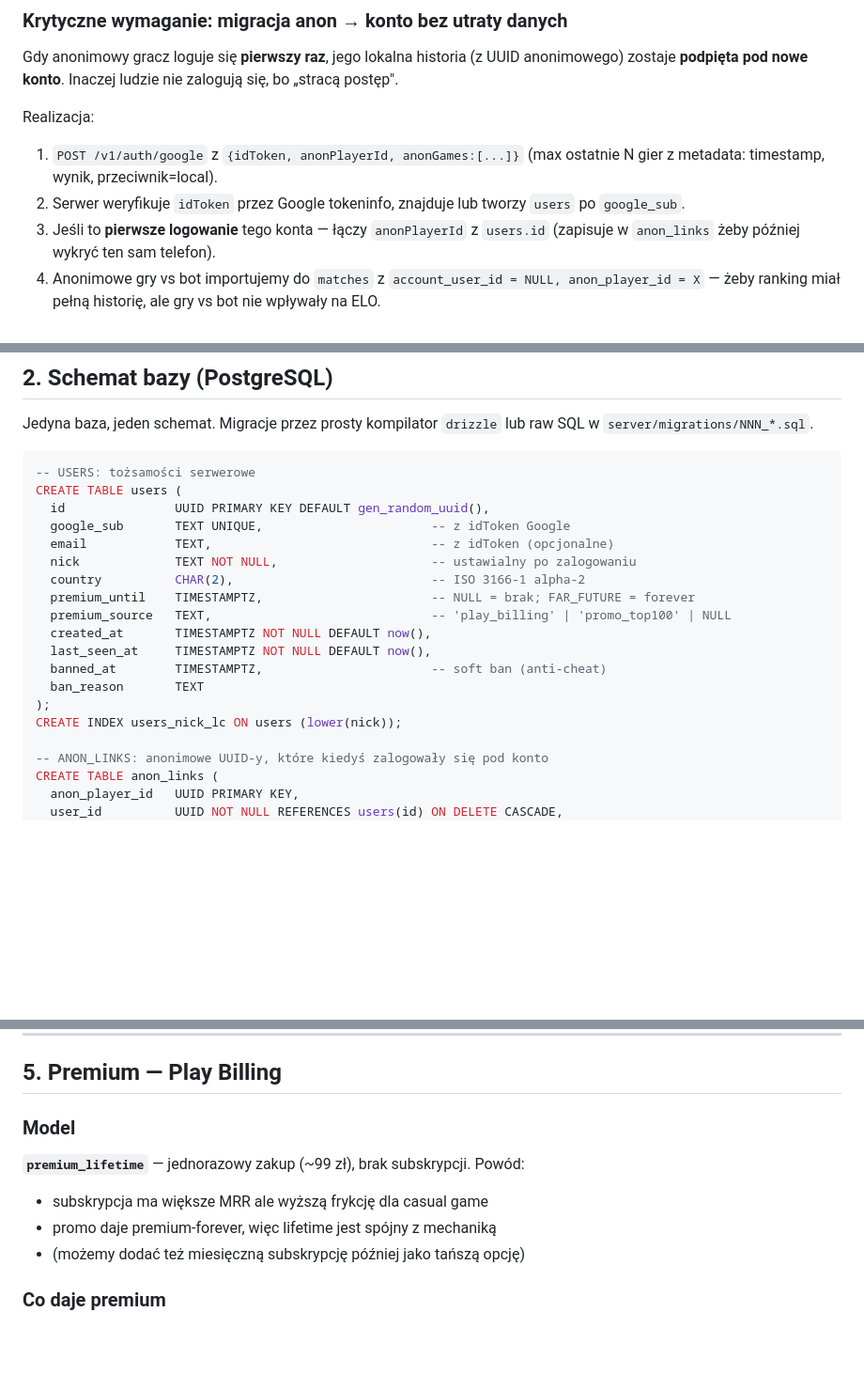
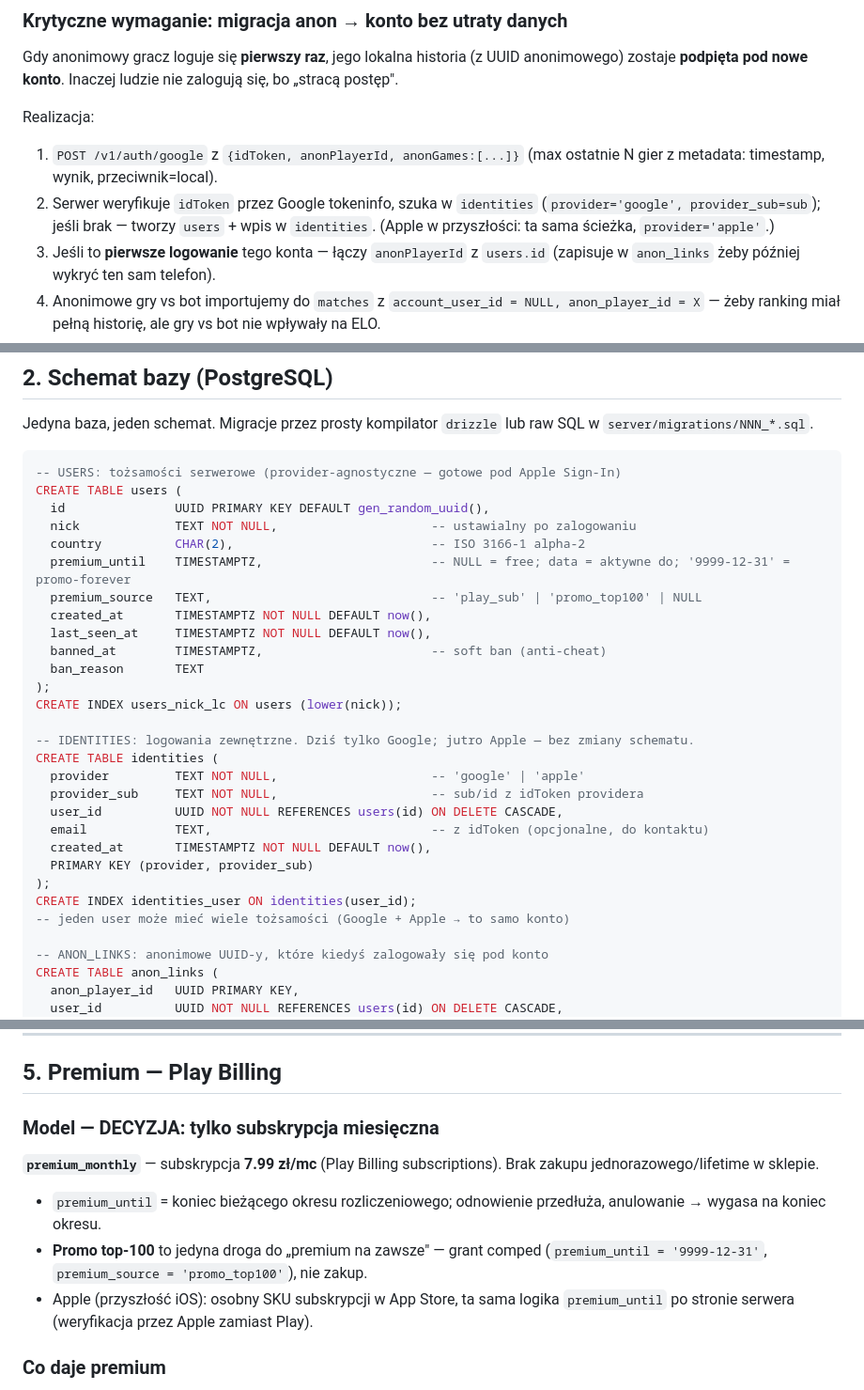
Before and after one commit to Sewiq/socker, a Markdown page: docs/PHASE3-DESIGN.md, 3 parts joined by grey strips. Shown at 94% size. Rendered like a GitHub page; blank space fills up the shorter version.

````diff
--- a/docs/PHASE3-DESIGN.md
+++ b/docs/PHASE3-DESIGN.md
@@ -59,8 +59,9 @@ zostaje **podpięta pod nowe konto**. Inaczej ludzie nie zalogują się, bo „s
 Realizacja:
 1. `POST /v1/auth/google` z `{idToken, anonPlayerId, anonGames:[...]}` (max ostatnie N gier
    z metadata: timestamp, wynik, przeciwnik=local).
-2. Serwer weryfikuje `idToken` przez Google tokeninfo, znajduje lub tworzy `users` po
-   `google_sub`.
+2. Serwer weryfikuje `idToken` przez Google tokeninfo, szuka w `identities`
+   (`provider='google', provider_sub=sub`); jeśli brak — tworzy `users` + wpis w `identities`.
+   (Apple w przyszłości: ta sama ścieżka, `provider='apple'`.)
 3. Jeśli to **pierwsze logowanie** tego konta — łączy `anonPlayerId` z `users.id`
    (zapisuje w `anon_links` żeby później wykryć ten sam telefon).
 4. Anonimowe gry vs bot importujemy do `matches` z `account_user_id = NULL, anon_player_id = X`
@@ -88,21 +89,31 @@ Realizacja:
 Jedyna baza, jeden schemat. Migracje przez prosty kompilator `drizzle` lub raw SQL w `server/migrations/NNN_*.sql`.
 
 ```sql
--- USERS: tożsamości serwerowe
+-- USERS: tożsamości serwerowe (provider-agnostyczne — gotowe pod Apple Sign-In)
 CREATE TABLE users (
   id               UUID PRIMARY KEY DEFAULT gen_random_uuid(),
-  google_sub       TEXT UNIQUE,                       -- z idToken Google
-  email            TEXT,                              -- z idToken (opcjonalne)
   nick             TEXT NOT NULL,                     -- ustawialny po zalogowaniu
   country          CHAR(2),                           -- ISO 3166-1 alpha-2
-  premium_until    TIMESTAMPTZ,                       -- NULL = brak; FAR_FUTURE = forever
-  premium_source   TEXT,                              -- 'play_billing' | 'promo_top100' | NULL
+  premium_until    TIMESTAMPTZ,                       -- NULL = free; data = aktywne do; '9999-12-31' = promo-forever
+  premium_source   TEXT,                              -- 'play_sub' | 'promo_top100' | NULL
   created_at       TIMESTAMPTZ NOT NULL DEFAULT now(),
   last_seen_at     TIMESTAMPTZ NOT NULL DEFAULT now(),
   banned_at        TIMESTAMPTZ,                       -- soft ban (anti-cheat)
   ban_reason       TEXT
 );
 CREATE INDEX users_nick_lc ON users (lower(nick));
+
+-- IDENTITIES: logowania zewnętrzne. Dziś tylko Google; jutro Apple — bez zmiany schematu.
+CREATE TABLE identities (
+  provider         TEXT NOT NULL,                     -- 'google' | 'apple'
+  provider_sub     TEXT NOT NULL,                     -- sub/id z idToken providera
+  user_id          UUID NOT NULL REFERENCES users(id) ON DELETE CASCADE,
+  email            TEXT,                              -- z idToken (opcjonalne, do kontaktu)
+  created_at       TIMESTAMPTZ NOT NULL DEFAULT now(),
+  PRIMARY KEY (provider, provider_sub)
+);
+CREATE INDEX identities_user ON identities(user_id);
+-- jeden user może mieć wiele tożsamości (Google + Apple → to samo konto)
 
 -- ANON_LINKS: anonimowe UUID-y, które kiedyś zalogowały się pod konto
 CREATE TABLE anon_links (
@@ -260,11 +271,15 @@ nie potrzebuje IP po latach.
 
 ## 5. Premium — Play Billing
 
-### Model
-**`premium_lifetime`** — jednorazowy zakup (~99 zł), brak subskrypcji. Powód:
-- subskrypcja ma większe MRR ale wyższą frykcję dla casual game
-- promo daje premium-forever, więc lifetime jest spójny z mechaniką
-- (możemy dodać też miesięczną subskrypcję później jako tańszą opcję)
+### Model — DECYZJA: tylko subskrypcja miesięczna
+**`premium_monthly`** — subskrypcja **7.99 zł/mc** (Play Billing subscriptions). Brak
+zakupu jednorazowego/lifetime w sklepie.
+- `premium_until` = koniec bieżącego okresu rozliczeniowego; odnowienie przedłuża,
+  anulowanie → wygasa na koniec okresu.
+- **Promo top-100** to jedyna droga do „premium na zawsze" — grant comped
+  (`premium_until = '9999-12-31'`, `premium_source = 'promo_top100'`), nie zakup.
+- Apple (przyszłość iOS): osobny SKU subskrypcji w App Store, ta sama logika
+  `premium_until` po stronie serwera (weryfikacja przez Apple zamiast Play).
 
 ### Co daje premium
 1. **Brak reklam AdMob** (banner ukryty, no interstitial)
````
Also changed, not shown: other parts of docs/PHASE3-DESIGN.md (+42 -27 lines), docs/BACKLOG.md (+4 -0 lines).
